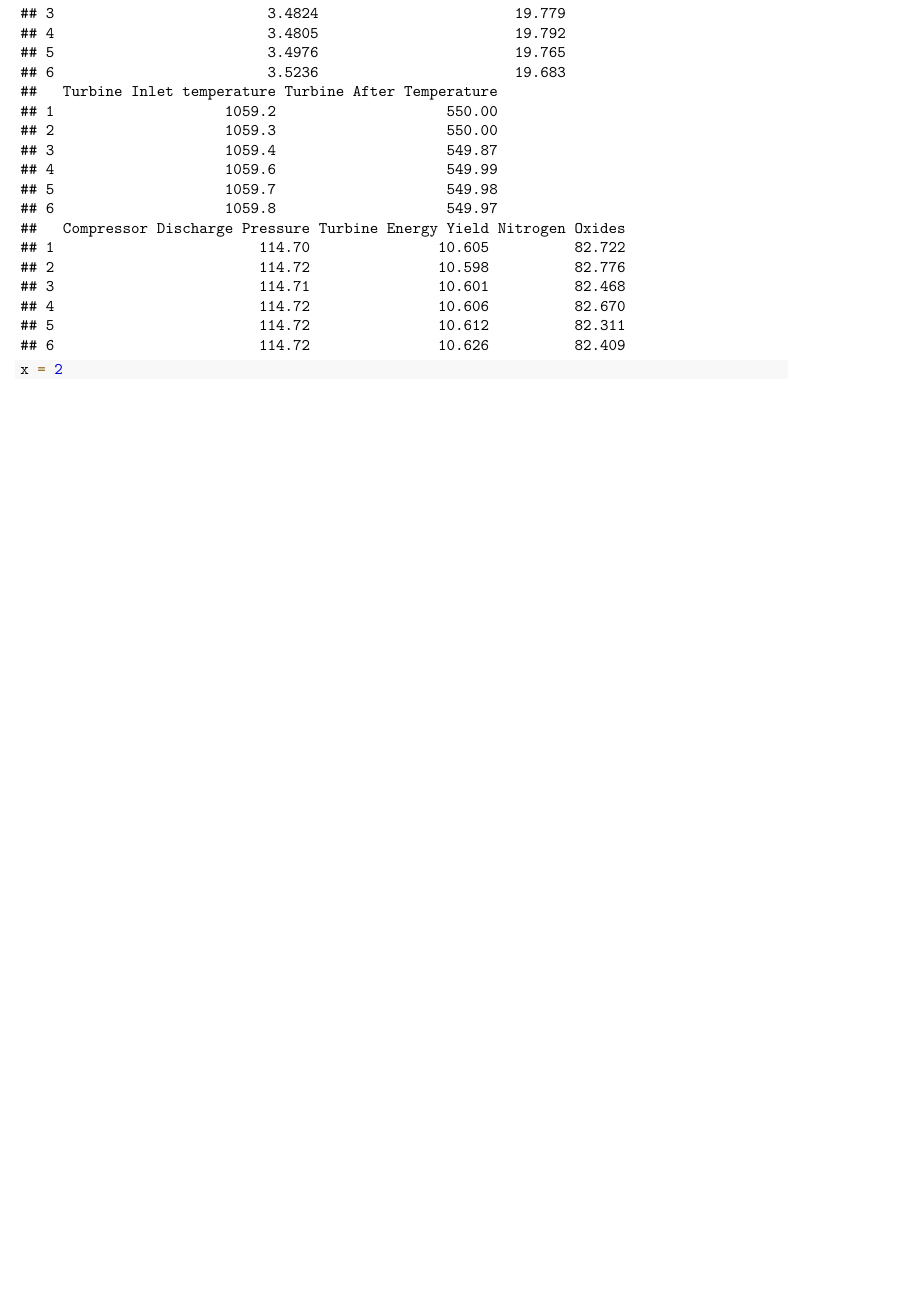
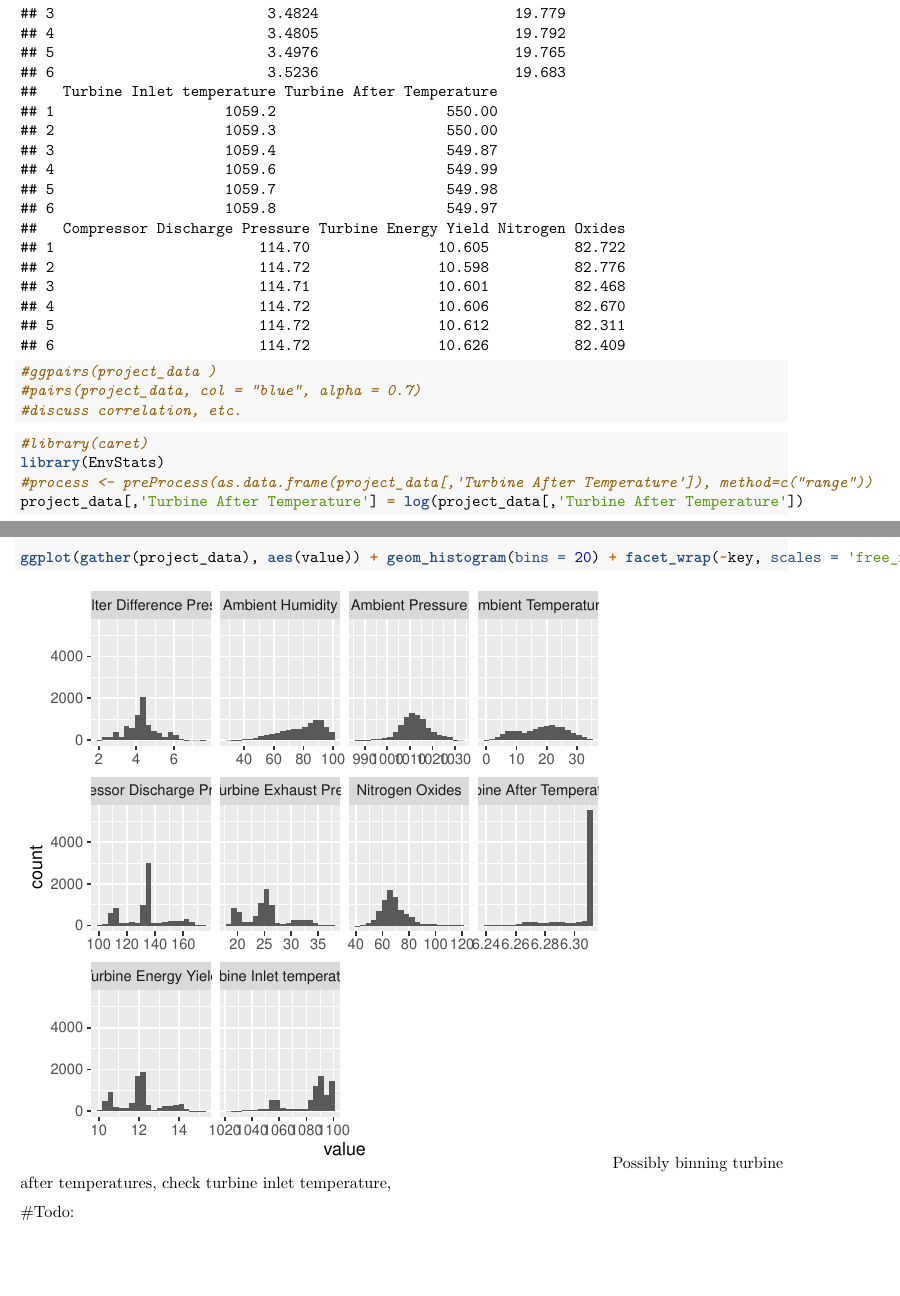
Before and after one commit to mgarbvs/STAT443-consulting-project, an R Markdown document (Stat443Project.Rmd): part of the page before the commit and two parts of pages 1 and 2 of 2 after it, the two joined at a grey line, cut so that both start at the same text, the shorter picture padded with empty space. Rendered offline with R 4.5, knitr and Pandoc, then LaTeX, with nearby package versions.

````diff
--- a/Stat443Project.Rmd
+++ b/Stat443Project.Rmd
@@ -22,6 +25,22 @@
 
 
 
-```{r john test123}
-x = 2
+```{r fig.width= 10, fig.height= 10}
+#ggpairs(project_data )
+#pairs(project_data, col = "blue", alpha = 0.7)
+#discuss correlation, etc.
 ```
+
+```{r fig.width = 5, fig.height= 5}
+#library(caret)
+library(EnvStats)
+#process <- preProcess(as.data.frame(project_data[,'Turbine After Temperature']), method=c("range"))
+project_data[,'Turbine After Temperature'] = log(project_data[,'Turbine After Temperature'])
+
+ggplot(gather(project_data), aes(value)) + geom_histogram(bins = 20) + facet_wrap(~key, scales = 'free_x')
+
+
+```
+Possibly binning turbine after temperatures, check turbine inlet temperature,
+
+#Todo:
````
Also changed, not shown: Stat443Project.Rmd (3 more changed lines).
